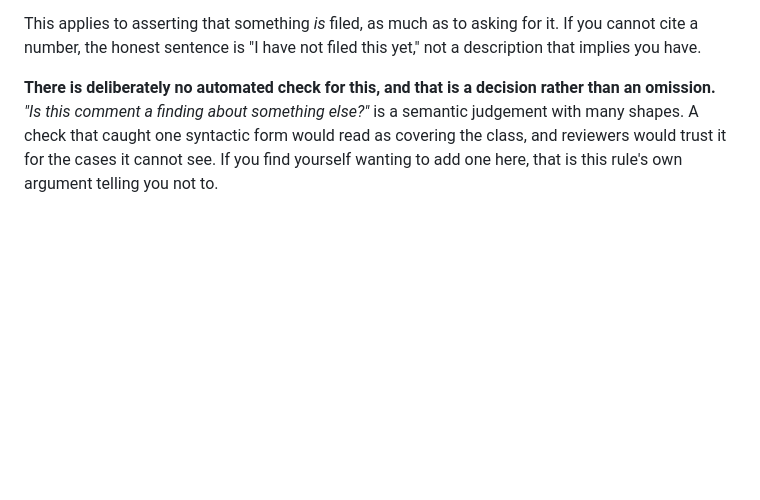
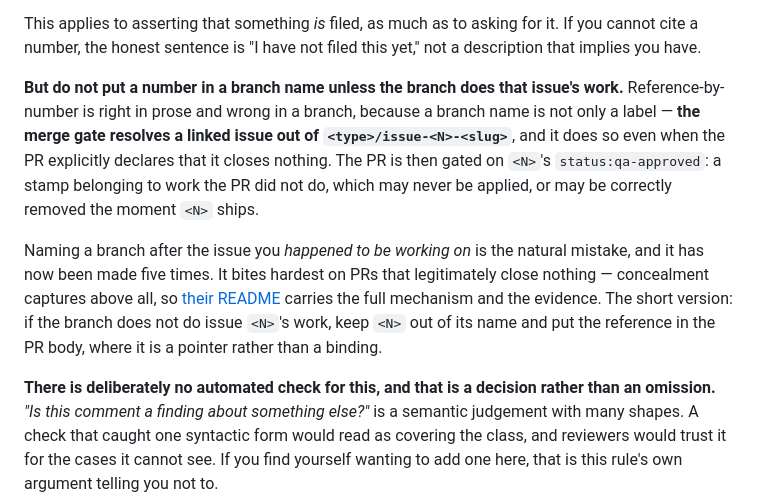
Before and after one commit to askturret/mcp, a Markdown page: CONTRIBUTING.md, the part around the change. Rendered like a GitHub page; blank space fills up the shorter version.

Commit message:
docs: document the capture-PR workflow and branch-name linkage (closes #359)
The in-repo half only. The gate criteria in the issue body are enforced at
the Operum MCP tool boundary — a codebase this team does not own, grepped
for the refusal wording with zero hits — and travel to the platform issue
instead. The validator is #388's; not built here.

Two places, because two different readers need it:

`.operum/audit/concealment-reminders/README.md` gains a "Landing a
capture" section: open with `no_linked_issue: true`, never file a
tracking issue to satisfy a gate, and name the branch WITHOUT an issue
number — `chore/preserve-*`, never `chore/issue-<N>-*`.

`CONTRIBUTING.md` gains a counterweight where it teaches
reference-by-number. That guidance is right for prose and wrong for a
branch, and nothing said so, which is a fair part of why this keeps
happening.

Branch-name linkage is written as OBSERVED BEHAVIOUR, not hypothesis,
because it is:

  #352/#358  chore/preserve-*      merged
  #363       chore/issue-359-*     refused, with the linkage derived
                                   from the branch alone
  #266 QA    chore/issue-266-*     two PRs shared a branch-derived link;
                                   the approval recorder refused to guess
                                   which head was reviewed and blocked an
                                   unrelated approved PR
  #477       chore/issue-390-*     refused, demanding a stamp that #390's
                                   own post-merge cleanup had correctly
                                   removed 45s after its PR merged

The fifth instance is mine, tonight, and it is the argument for the
change: I made the documented mistake because the documentation did not
exist. #477's row is also the sharpest, because nothing in it was wrong
— correct capture, correct cleanup, unmergeable anyway.

Editing the PR body does not undo the binding: the linkage is the
branch, and an open PR cannot be re-pointed. Closing, re-branching and
re-opening is the only repair, recorded so the next agent pays it once.

Signed-off-by: Operum Engineer (dmitrys-mac-mini-5) <engineer+dmitrys-mac-mini-5@operum.ai>
Co-Authored-By: Claude Opus 5 <noreply@anthropic.com>

```diff
--- a/CONTRIBUTING.md
+++ b/CONTRIBUTING.md
@@ -149,6 +149,22 @@ number either resolves or it does not.
 This applies to asserting that something *is* filed, as much as to asking for
 it. If you cannot cite a number, the honest sentence is "I have not filed this
 yet," not a description that implies you have.
+
+**But do not put a number in a branch name unless the branch does that issue's
+work.** Reference-by-number is right in prose and wrong in a branch, because a
+branch name is not only a label — **the merge gate resolves a linked issue out
+of `<type>/issue-<N>-<slug>`**, and it does so even when the PR explicitly
+declares that it closes nothing. The PR is then gated on `<N>`'s
+`status:qa-approved`: a stamp belonging to work the PR did not do, which may
+never be applied, or may be correctly removed the moment `<N>` ships.
+
+Naming a branch after the issue you *happened to be working on* is the natural
+mistake, and it has now been made five times. It bites hardest on PRs that
+legitimately close nothing — concealment captures above all, so
+[their README](.operum/audit/concealment-reminders/README.md#landing-a-capture--the-pr-workflow)
+carries the full mechanism and the evidence. The short version: if the branch
+does not do issue `<N>`'s work, keep `<N>` out of its name and put the reference
+in the PR body, where it is a pointer rather than a binding.
 
 **There is deliberately no automated check for this, and that is a decision
 rather than an omission.** *"Is this comment a finding about something else?"* is
```
Also changed, not shown: 1 other file.
